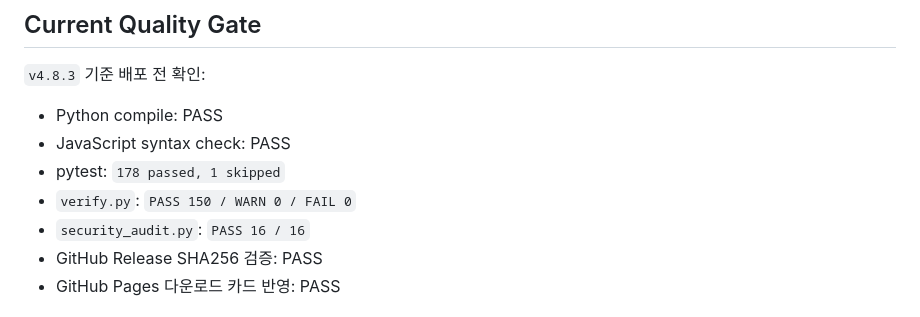
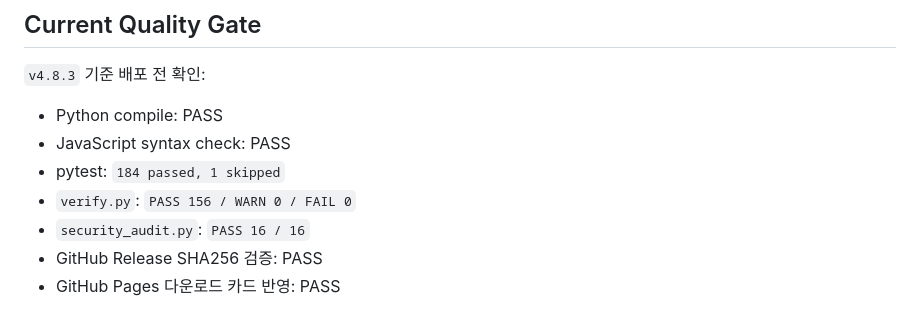
Before and after one commit to Adam-1228/adam-seong-portfolio, a Markdown page: docs/auto-trader-release-history.md, the part around the change. Rendered like a GitHub page.

Commit message:
docs: update v4.8.3 quality gate

```diff
--- a/docs/auto-trader-release-history.md
+++ b/docs/auto-trader-release-history.md
@@ -78,8 +78,8 @@ GitHub Releases, 사이트 다운로드 카드, 배포 커밋을 함께 추적
 
 - Python compile: PASS
 - JavaScript syntax check: PASS
-- pytest: `178 passed, 1 skipped`
-- `verify.py`: `PASS 150 / WARN 0 / FAIL 0`
+- pytest: `184 passed, 1 skipped`
+- `verify.py`: `PASS 156 / WARN 0 / FAIL 0`
 - `security_audit.py`: `PASS 16 / 16`
 - GitHub Release SHA256 검증: PASS
 - GitHub Pages 다운로드 카드 반영: PASS
```
